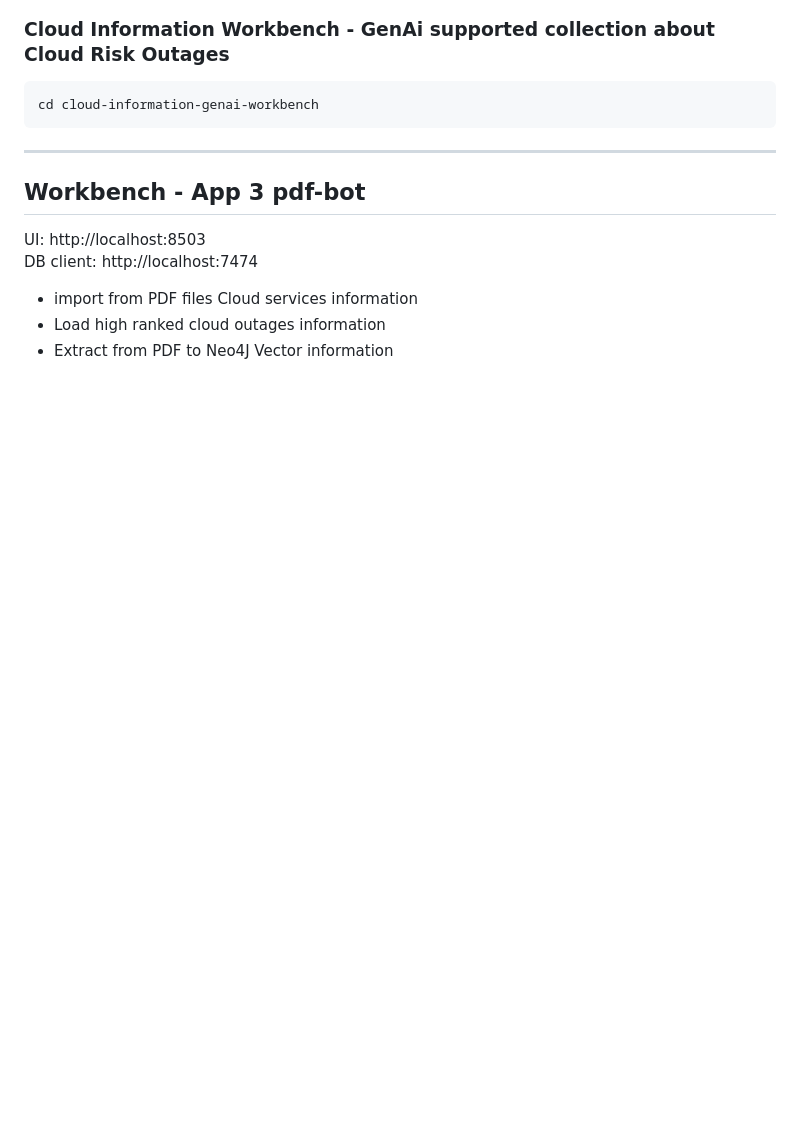
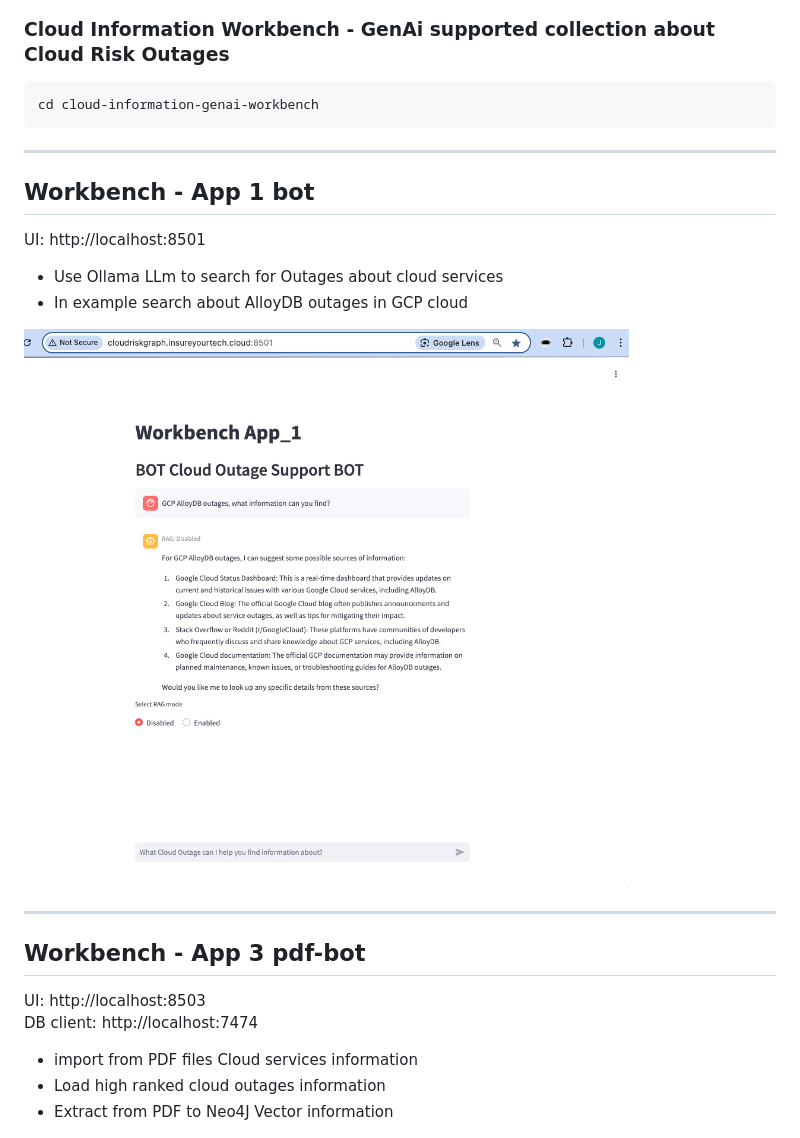
Before and after one commit to jpacerqueira/insureyourtechcloudgraph, a Markdown page: README.md, the part around the change. GitHub-like rendering; pictures changed too: images/bot_app1_workbench.png (added); blank space fills up the shorter version.

```diff
--- a/README.md
+++ b/README.md
@@ -25,6 +25,18 @@ cd cloud-information-genai-workbench
 
 ---
 
+##  Workbench - App 1 bot
+
+
+UI: http://localhost:8501
+
+- Use Ollama LLm to search for Outages about cloud services
+- In example search about AlloyDB outages in GCP cloud
+
+![cloud risk information extraction with pdf-v1-bot](images/bot_app1_workbench.png)
+
+---
+
 ##  Workbench - App 3 pdf-bot
 
 
```
Also changed, not shown: 1 other file.
